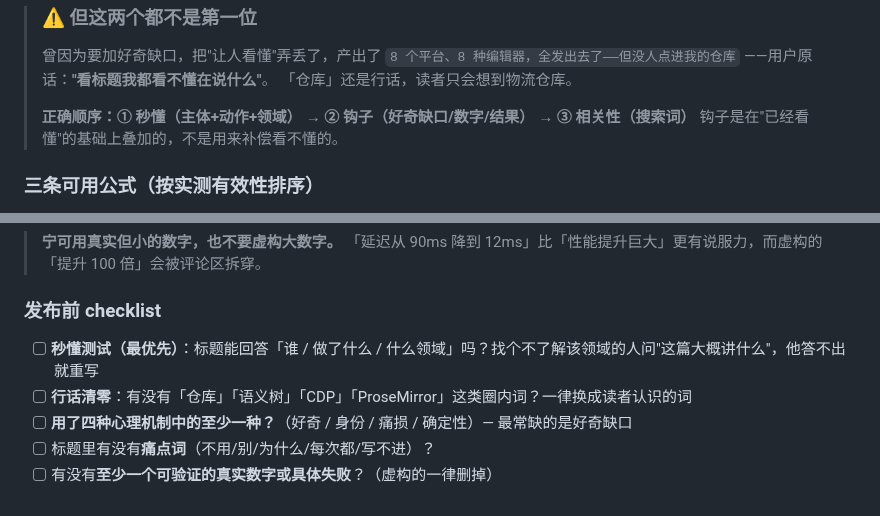
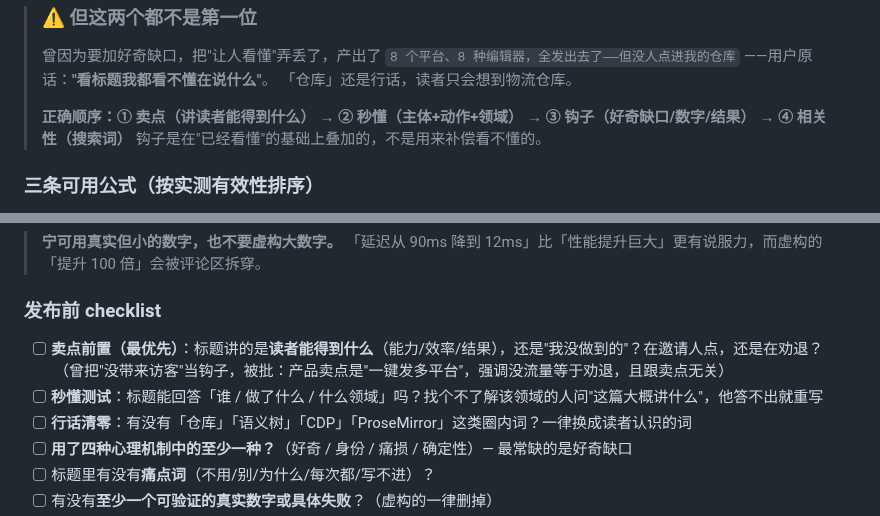
Before and after one commit to Glittering/ai-browser, a Markdown page: docs/marketing/PER_PLATFORM_PLAYBOOK.md, 2 parts joined by grey strips. Drawn GitHub-style.

```diff
--- a/docs/marketing/PER_PLATFORM_PLAYBOOK.md
+++ b/docs/marketing/PER_PLATFORM_PLAYBOOK.md
@@ -49,7 +49,7 @@
 > `8 个平台、8 种编辑器，全发出去了——但没人点进我的仓库` ——用户原话：**"看标题我都看不懂在说什么"**。
 > 「仓库」还是行话，读者只会想到物流仓库。
 >
-> **正确顺序：① 秒懂（主体+动作+领域） → ② 钩子（好奇缺口/数字/结果） → ③ 相关性（搜索词）**
+> **正确顺序：① 卖点（讲读者能得到什么） → ② 秒懂（主体+动作+领域） → ③ 钩子（好奇缺口/数字/结果） → ④ 相关性（搜索词）**
 > 钩子是在"已经看懂"的基础上叠加的，不是用来补偿看不懂的。
 
 ### 三条可用公式（按实测有效性排序）
@@ -87,7 +87,9 @@
 
 ### 发布前 checklist
 
-- [ ] **秒懂测试（最优先）**：标题能回答「谁 / 做了什么 / 什么领域」吗？找个不了解该领域的人问"这篇大概讲什么"，他答不出就重写
+- [ ] **卖点前置（最优先）**：标题讲的是**读者能得到什么**（能力/效率/结果），还是"我没做到的"？在邀请人点，还是在劝退？
+  （曾把"没带来访客"当钩子，被批：产品卖点是"一键发多平台"，强调没流量等于劝退，且跟卖点无关）
+- [ ] **秒懂测试**：标题能回答「谁 / 做了什么 / 什么领域」吗？找个不了解该领域的人问"这篇大概讲什么"，他答不出就重写
 - [ ] **行话清零**：有没有「仓库」「语义树」「CDP」「ProseMirror」这类圈内词？一律换成读者认识的词
 - [ ] **用了四种心理机制中的至少一种？**（好奇 / 身份 / 痛损 / 确定性）— 最常缺的是好奇缺口
 - [ ] 标题里有没有**痛点词**（不用/别/为什么/每次都/写不进）？
```
Also changed, not shown: docs/marketing/COPY_JUEJIN3.md (+25 -43 lines).
